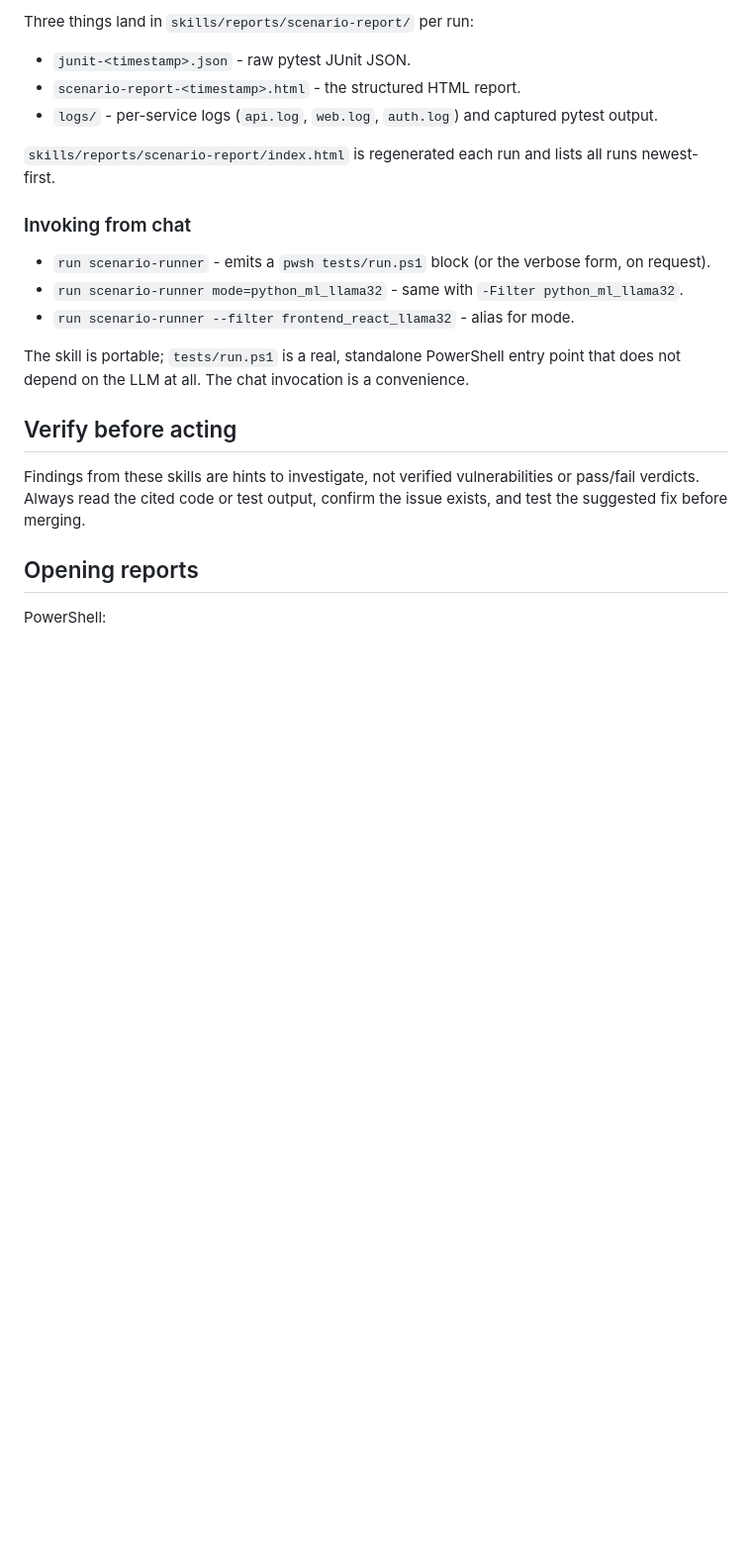
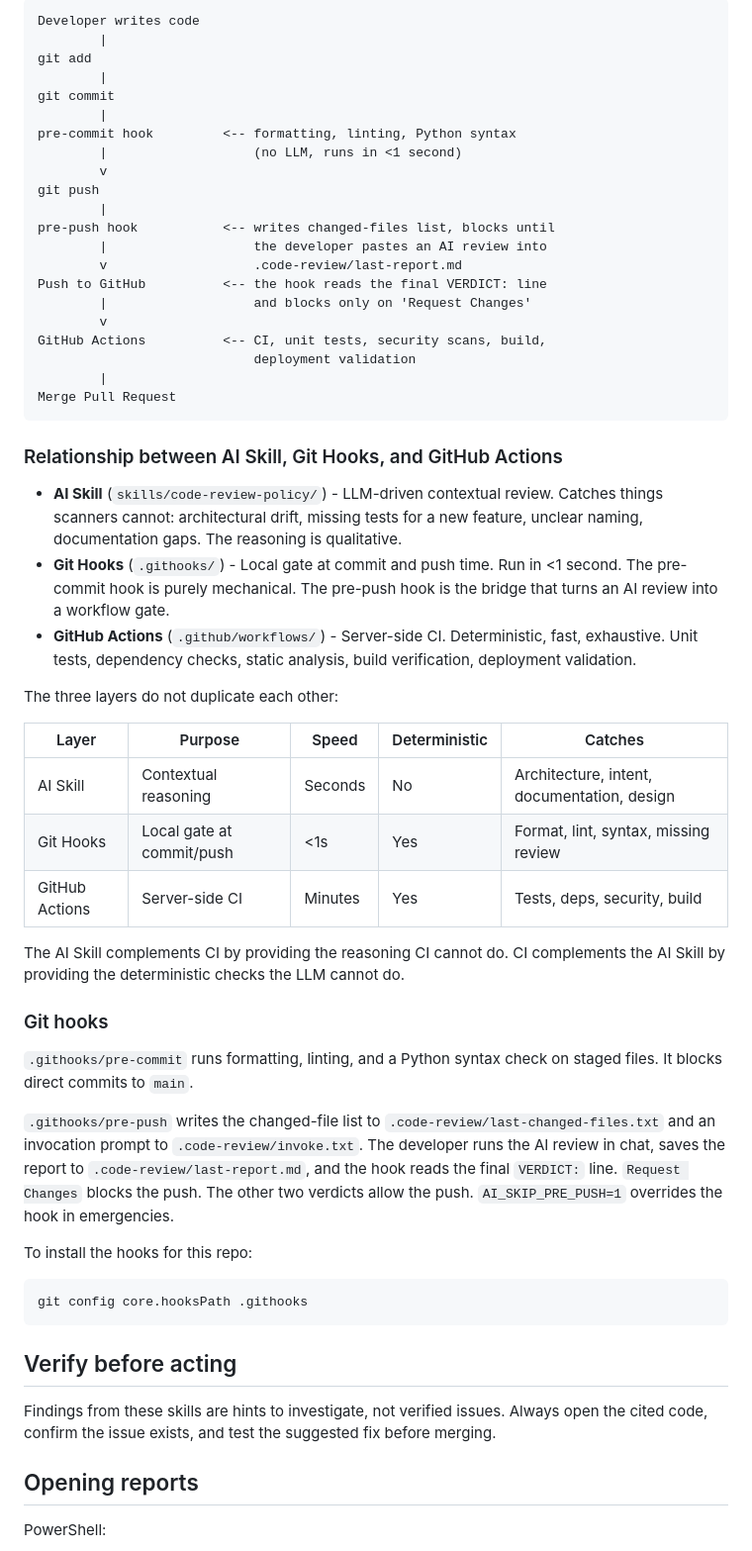
Before and after one commit to Trigyn-Intern/AI-recruiter-screening-system-, a Markdown page: skills/README.md, the part around one of its changes. Shown at 99% size. Rendered like a GitHub page; blank space fills up the shorter version.

````diff
--- a/skills/README.md
+++ b/skills/README.md
@@ -50,23 +85,59 @@ pwsh tests/run.ps1 -Filter "python_ml_llama32,frontend_react_llama32" -OpenRepor
 
-Three things land in `skills/reports/scenario-report/` per run:
+```
+Developer writes code
+        |
+git add
+        |
+git commit
+        |
+pre-commit hook         <-- formatting, linting, Python syntax
+        |                   (no LLM, runs in <1 second)
+        v
+git push
+        |
+pre-push hook           <-- writes changed-files list, blocks until
+        |                   the developer pastes an AI review into
+        v                   .code-review/last-report.md
+Push to GitHub          <-- the hook reads the final VERDICT: line
+        |                   and blocks only on 'Request Changes'
+        v
+GitHub Actions          <-- CI, unit tests, security scans, build,
+                            deployment validation
+        |
+Merge Pull Request
+```
 
-- `junit-<timestamp>.json` - raw pytest JUnit JSON.
-- `scenario-report-<timestamp>.html` - the structured HTML report.
-- `logs/` - per-service logs (`api.log`, `web.log`, `auth.log`) and captured pytest output.
+### Relationship between AI Skill, Git Hooks, and GitHub Actions
 
-`skills/reports/scenario-report/index.html` is regenerated each run and lists all runs newest-first.
+- **AI Skill** (`skills/code-review-policy/`) - LLM-driven contextual review. Catches things scanners cannot: architectural drift, missing tests for a new feature, unclear naming, documentation gaps. The reasoning is qualitative.
+- **Git Hooks** (`.githooks/`) - Local gate at commit and push time. Run in <1 second. The pre-commit hook is purely mechanical. The pre-push hook is the bridge that turns an AI review into a workflow gate.
+- **GitHub Actions** (`.github/workflows/`) - Server-side CI. Deterministic, fast, exhaustive. Unit tests, dependency checks, static analysis, build verification, deployment validation.
 
-### Invoking from chat
+The three layers do not duplicate each other:
 
-- `run scenario-runner` - emits a `pwsh tests/run.ps1` block (or the verbose form, on request).
-- `run scenario-runner mode=python_ml_llama32` - same with `-Filter python_ml_llama32`.
-- `run scenario-runner --filter frontend_react_llama32` - alias for mode.
+| Layer | Purpose | Speed | Deterministic | Catches |
+|---|---|---|---|---|
+| AI Skill | Contextual reasoning | Seconds | No | Architecture, intent, documentation, design |
+| Git Hooks | Local gate at commit/push | <1s | Yes | Format, lint, syntax, missing review |
+| GitHub Actions | Server-side CI | Minutes | Yes | Tests, deps, security, build |
 
-The skill is portable; `tests/run.ps1` is a real, standalone PowerShell entry point that does not depend on the LLM at all. The chat invocation is a convenience.
+The AI Skill complements CI by providing the reasoning CI cannot do. CI complements the AI Skill by providing the deterministic checks the LLM cannot do.
+
+### Git hooks
+
+`.githooks/pre-commit` runs formatting, linting, and a Python syntax check on staged files. It blocks direct commits to `main`.
+
+`.githooks/pre-push` writes the changed-file list to `.code-review/last-changed-files.txt` and an invocation prompt to `.code-review/invoke.txt`. The developer runs the AI review in chat, saves the report to `.code-review/last-report.md`, and the hook reads the final `VERDICT:` line. `Request Changes` blocks the push. The other two verdicts allow the push. `AI_SKIP_PRE_PUSH=1` overrides the hook in emergencies.
+
+To install the hooks for this repo:
+
+```bash
+git config core.hooksPath .githooks
+```
 
 ## Verify before acting
 
-Findings from these skills are hints to investigate, not verified vulnerabilities or pass/fail verdicts. Always read the cited code or test output, confirm the issue exists, and test the suggested fix before merging.
+Findings from these skills are hints to investigate, not verified issues. Always open the cited code, confirm the issue exists, and test the suggested fix before merging.
 
 ## Opening reports
 
````
Also changed, not shown: other parts of skills/README.md (+50 -15 lines), skills/code-review-policy/SKILL.md (added, +258 -0 lines).
